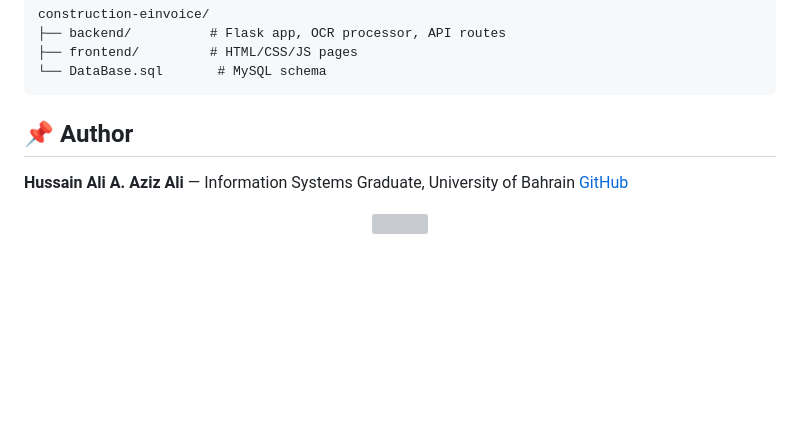
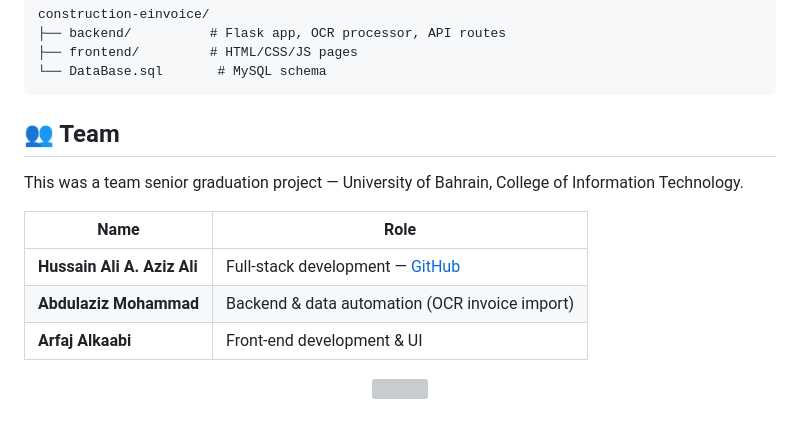
Before and after one commit to HussainAliAbdulAzizAli/construction-einvoice, a Markdown page: README.md, the part around the change. Drawn GitHub-style; blank space fills up the shorter version; grey boxes are pictures that could not be loaded.

````diff
--- a/README.md
+++ b/README.md
@@ -76,10 +76,15 @@ construction-einvoice/
 └── DataBase.sql       # MySQL schema
 ```
 
-## 📌 Author
+## 👥 Team
 
-**Hussain Ali A. Aziz Ali** — Information Systems Graduate, University of Bahrain
-[GitHub](https://github.com/HussainAliAbdulAzizAli)
+This was a team senior graduation project — University of Bahrain, College of Information Technology.
+
+| Name | Role |
+|---|---|
+| **Hussain Ali A. Aziz Ali** | Full-stack development — [GitHub](https://github.com/HussainAliAbdulAzizAli) |
+| **Abdulaziz Mohammad** | Backend & data automation (OCR invoice import) |
+| **Arfaj Alkaabi** | Front-end development & UI |
 
 <p align="center">
   <img src="https://capsule-render.vercel.app/api?type=waving&color=1F4E79&height=100&section=footer" />
````
